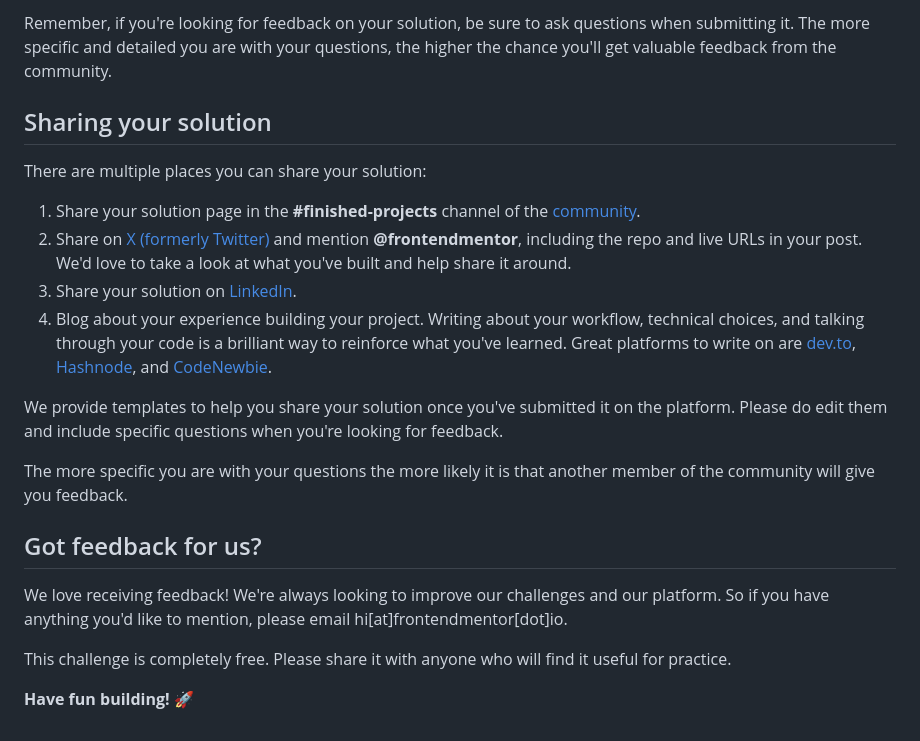
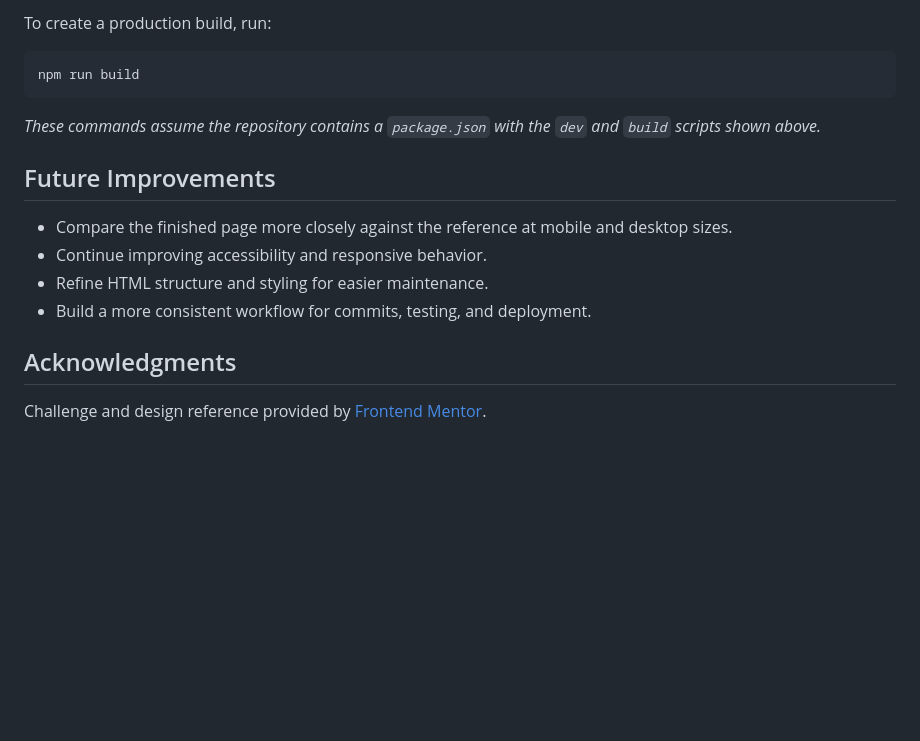
Before and after one commit to yasmin3802/product-preview-card-component, a Markdown page: README.md, the part around one of its changes. GitHub-like rendering; blank space fills up the shorter version.

````diff
--- a/README.md
+++ b/README.md
@@ -83,23 +95,19 @@ Submit your solution on the platform for the rest of the community to see. Follo
 
-Remember, if you're looking for feedback on your solution, be sure to ask questions when submitting it. The more specific and detailed you are with your questions, the higher the chance you'll get valuable feedback from the community.
+To create a production build, run:
 
-## Sharing your solution
+```bash
+npm run build
+```
 
-There are multiple places you can share your solution:
+*These commands assume the repository contains a `package.json` with the `dev` and `build` scripts shown above.*
 
-1. Share your solution page in the **#finished-projects** channel of the [community](https://www.frontendmentor.io/community).
-2. Share on [X (formerly Twitter)](https://x.com/frontendmentor) and mention **@frontendmentor**, including the repo and live URLs in your post. We'd love to take a look at what you've built and help share it around.
-3. Share your solution on [LinkedIn](https://www.linkedin.com/company/frontend-mentor/).
-4. Blog about your experience building your project. Writing about your workflow, technical choices, and talking through your code is a brilliant way to reinforce what you've learned. Great platforms to write on are [dev.to](https://dev.to/), [Hashnode](https://hashnode.com/), and [CodeNewbie](https://community.codenewbie.org/).
+## Future Improvements
 
-We provide templates to help you share your solution once you've submitted it on the platform. Please do edit them and include specific questions when you're looking for feedback.
+- Compare the finished page more closely against the reference at mobile and desktop sizes.
+- Continue improving accessibility and responsive behavior.
+- Refine HTML structure and styling for easier maintenance.
+- Build a more consistent workflow for commits, testing, and deployment.
 
-The more specific you are with your questions the more likely it is that another member of the community will give you feedback.
+## Acknowledgments
 
-## Got feedback for us?
-
-We love receiving feedback! We're always looking to improve our challenges and our platform. So if you have anything you'd like to mention, please email hi[at]frontendmentor[dot]io.
-
-This challenge is completely free. Please share it with anyone who will find it useful for practice.
-
-**Have fun building!** 🚀
+Challenge and design reference provided by [Frontend Mentor](https://www.frontendmentor.io/).
````
Also changed, not shown: other parts of README.md (+58 -46 lines).
